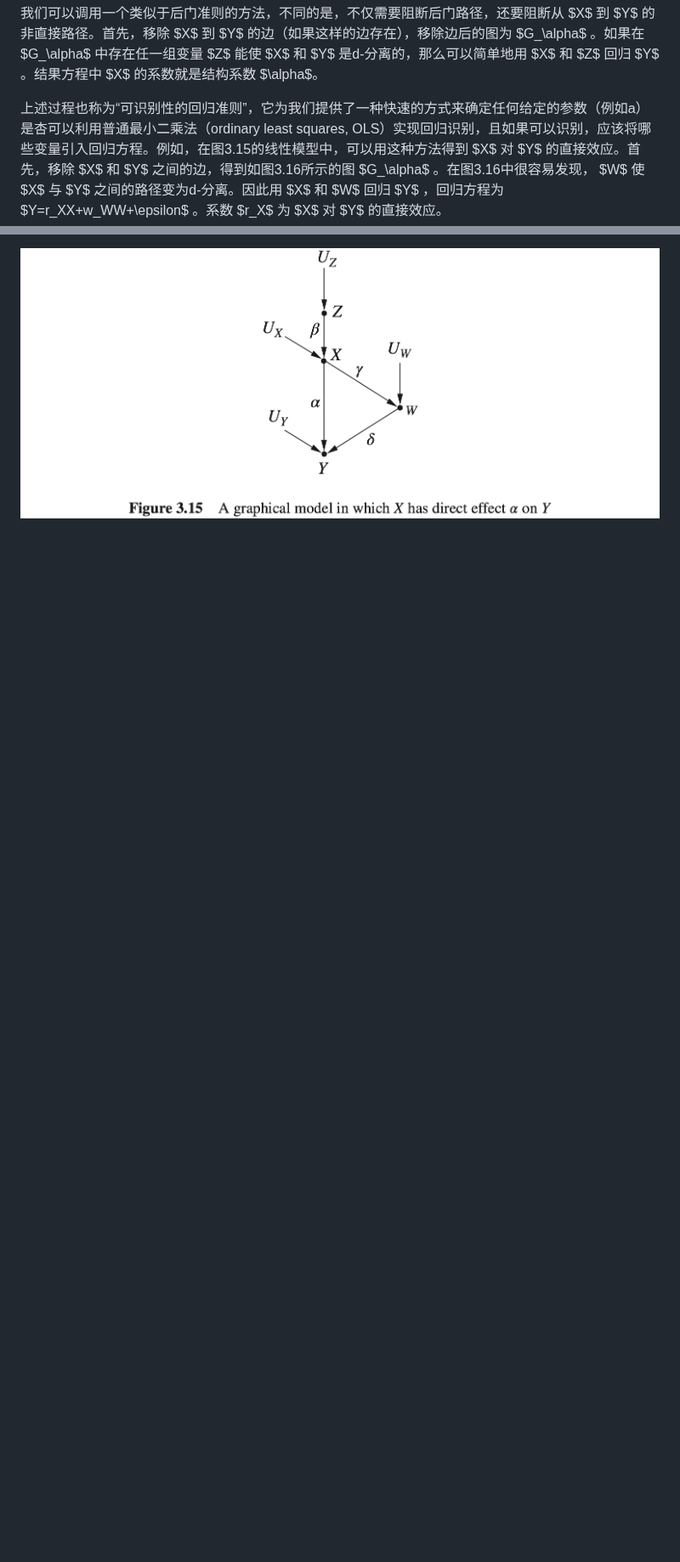
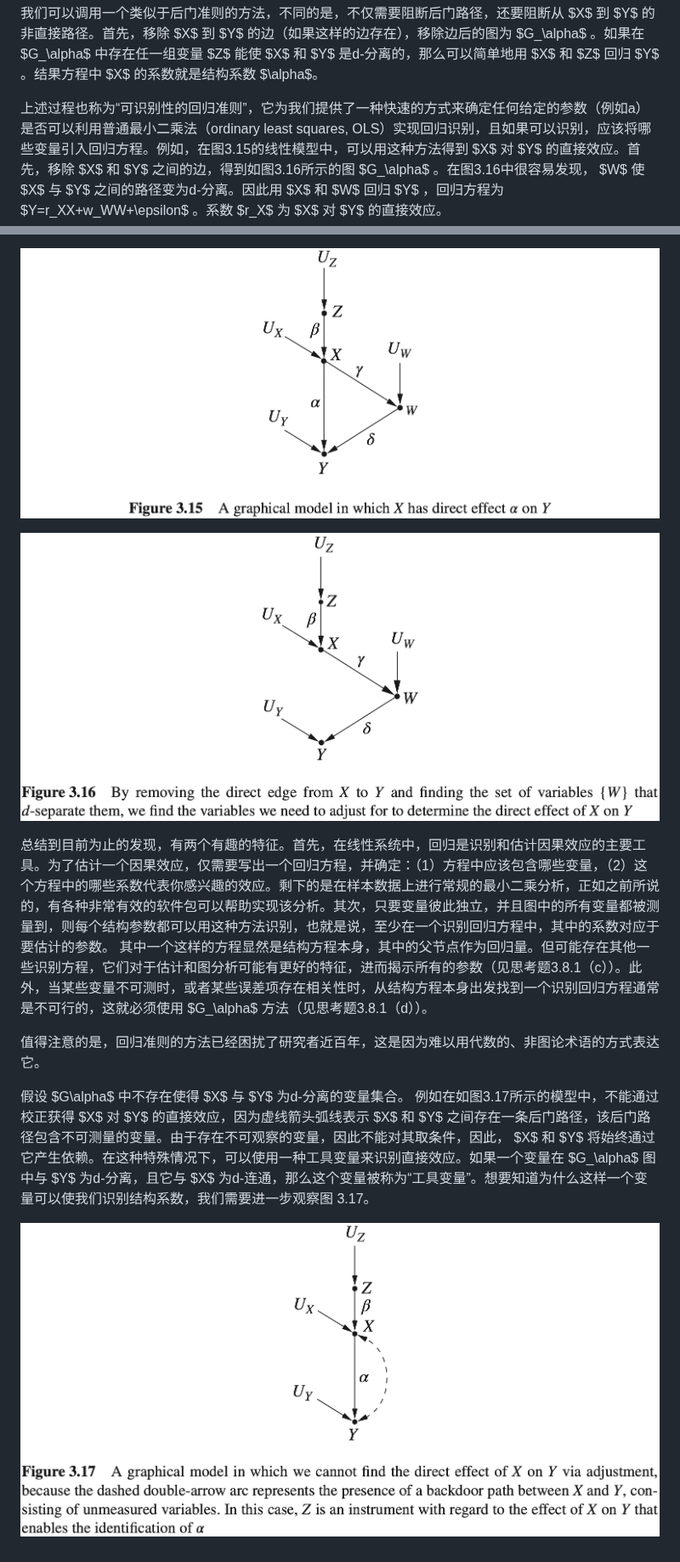
Before and after one commit to CarlCypress/Causal_Inference_in_Statistics_A_Primer, a Markdown page: docs/content/3_The_Effects_of_Interventions.md, 2 parts joined by grey strips. Shown at 85% size. Drawn GitHub-style; pictures changed too: docs/images/fig_3.16.png (added), docs/images/fig_3.17.png (added); blank space fills up the shorter version.

Commit message:
92th add

```diff
--- a/docs/content/3_The_Effects_of_Interventions.md
+++ b/docs/content/3_The_Effects_of_Interventions.md
@@ -1076,6 +1076,16 @@ $$
 
 我们可以调用一个类似于后门准则的方法，不同的是，不仅需要阻断后门路径，还要阻断从 $X$ 到 $Y$ 的非直接路径。首先，移除 $X$ 到 $Y$ 的边（如果这样的边存在），移除边后的图为 $G_\alpha$ 。如果在 $G_\alpha$ 中存在任一组变量 $Z$ 能使 $X$ 和 $Y$ 是d-分离的，那么可以简单地用 $X$ 和 $Z$ 回归 $Y$ 。结果方程中 $X$ 的系数就是结构系数 $\alpha$。
 
-上述过程也称为“可识别性的回归准则”，它为我们提供了一种快速的方式来确定任何给定的参数（例如a）是杏可以利用普通最小二乘法（ordinary least squares, OLS）实现回归识别，且如果可以识别，应该将哪些变量引入回归方程。例如，在图3.15的线性模型中，可以用这种方法得到 $X$ 对 $Y$ 的直接效应。首先，移除 $X$ 和 $Y$ 之间的边，得到如图3.16所示的图 $G_\alpha$ 。在图3.16中很容易发现， $W$ 使 $X$ 与 $Y$ 之间的路径变为d-分离。因此用 $X$ 和 $W$ 回归 $Y$ ，回归方程为 $Y=r_XX+w_WW+\epsilon$ 。系数 $r_X$ 为 $X$ 对 $Y$ 的直接效应。
+上述过程也称为“可识别性的回归准则”，它为我们提供了一种快速的方式来确定任何给定的参数（例如a）是否可以利用普通最小二乘法（ordinary least squares, OLS）实现回归识别，且如果可以识别，应该将哪些变量引入回归方程。例如，在图3.15的线性模型中，可以用这种方法得到 $X$ 对 $Y$ 的直接效应。首先，移除 $X$ 和 $Y$ 之间的边，得到如图3.16所示的图 $G_\alpha$ 。在图3.16中很容易发现， $W$ 使 $X$ 与 $Y$ 之间的路径变为d-分离。因此用 $X$ 和 $W$ 回归 $Y$ ，回归方程为 $Y=r_XX+w_WW+\epsilon$ 。系数 $r_X$ 为 $X$ 对 $Y$ 的直接效应。
 
 ![fig_3.15](../images/fig_3.15.png)
+
+![fig_3.16](../images/fig_3.16.png)
+
+总结到目前为止的发现，有两个有趣的特征。首先，在线性系统中，回归是识别和估计因果效应的主要工具。为了估计一个因果效应，仅需要写出一个回归方程，并确定：（1）方程中应该包含哪些变量，（2）这个方程中的哪些系数代表你感兴趣的效应。剩下的是在样本数据上进行常规的最小二乘分析，正如之前所说的，有各种非常有效的软件包可以帮助实现该分析。其次，只要变量彼此独立，并且图中的所有变量都被测量到，则每个结构参数都可以用这种方法识别，也就是说，至少在一个识别回归方程中，其中的系数对应于要估计的参数。 其中一个这样的方程显然是结构方程本身，其中的父节点作为回归量。但可能存在其他一些识别方程，它们对于估计和图分析可能有更好的特征，进而揭示所有的参数（见思考题3.8.1（c））。此外，当某些变量不可测时，或者某些误差项存在相关性时，从结构方程本身出发找到一个识别回归方程通常是不可行的，这就必须使用 $G_\alpha$ 方法（见思考题3.8.1（d））。
+
+值得注意的是，回归准则的方法已经困扰了研究者近百年，这是因为难以用代数的、非图论术语的方式表达它。
+
+假设 $G\alpha$ 中不存在使得 $X$ 与 $Y$ 为d-分离的变量集合。 例如在如图3.17所示的模型中，不能通过校正获得 $X$ 对 $Y$ 的直接效应，因为虚线箭头弧线表示 $X$ 和 $Y$ 之间存在一条后门路径，该后门路径包含不可测量的变量。由于存在不可观察的变量，因此不能对其取条件，因此， $X$ 和 $Y$ 将始终通过它产生依赖。在这种特殊情况下，可以使用一种工具变量来识别直接效应。如果一个变量在 $G_\alpha$ 图中与 $Y$ 为d-分离，且它与 $X$ 为d-连通，那么这个变量被称为“工具变量”。想要知道为什么这样一个变量可以使我们识别结构系数，我们需要进一步观察图 3.17。
+
+![fig_3.17](../images/fig_3.17.png)
```
